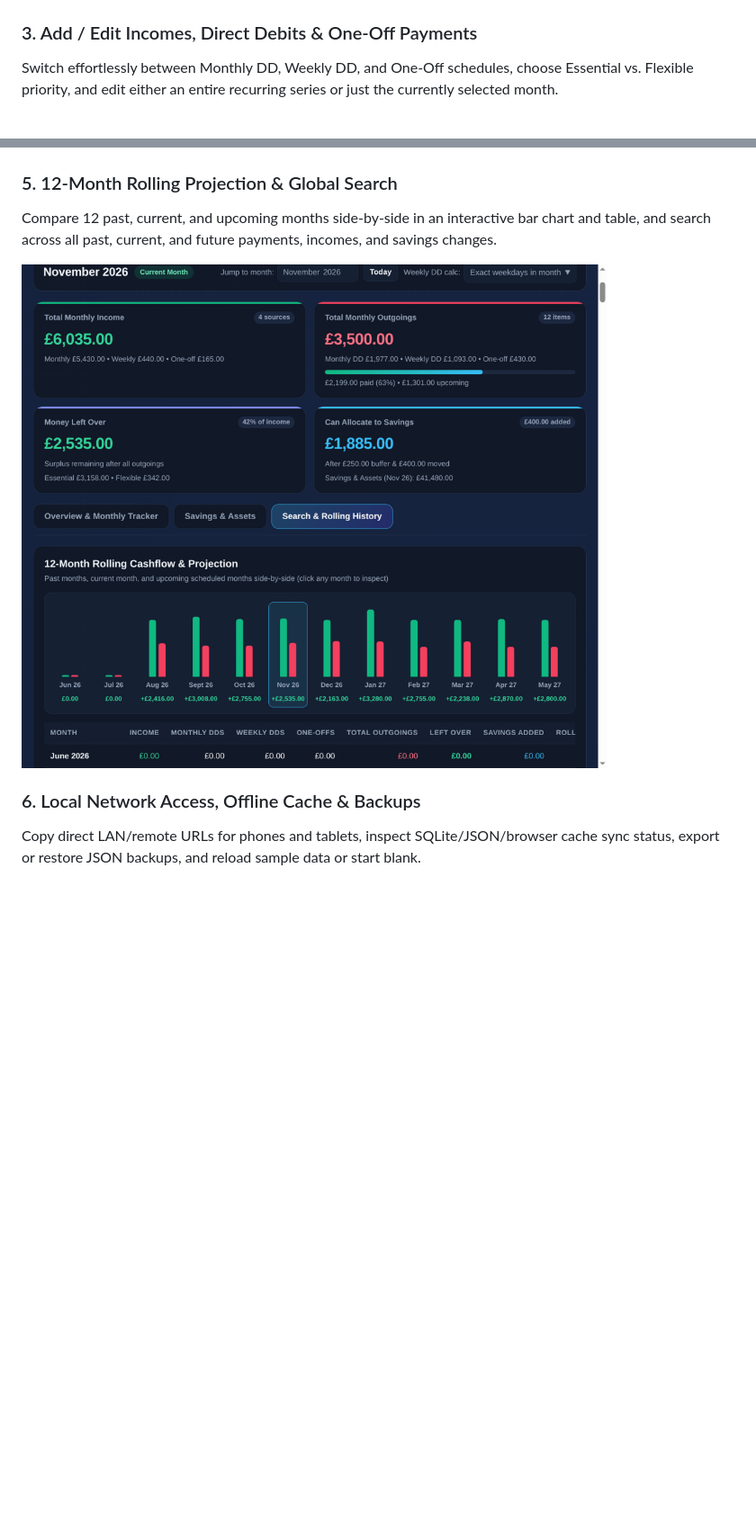
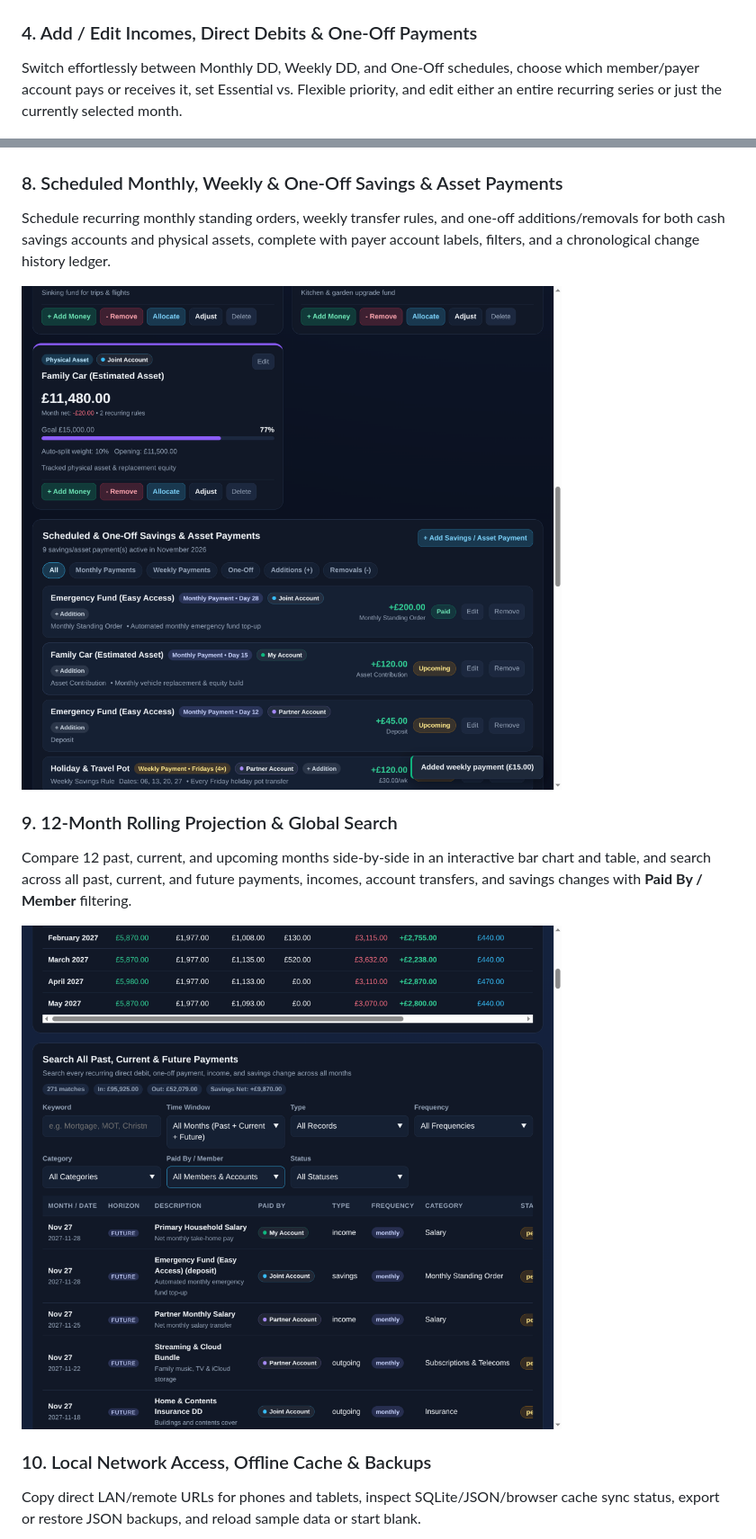
Before and after one commit to stewling/income-spending-calc, a Markdown page: README.md, 2 parts joined by grey strips. Shown at 90% size. GitHub-like rendering; pictures changed too: docs/screenshots/05-rolling-history-and-search.png, docs/screenshots/08-scheduled-savings-and-asset-payments.png (added); blank space fills up the shorter version.

Commit message:
Docs: Update README feature list and screenshots for account coverage, transfers, and member accounts

```diff
--- a/README.md
+++ b/README.md
@@ -26,8 +33,8 @@ Filter by Monthly Direct Debits, Weekly Direct Debits (showing exact weekday occ
 
 ![Outgoings and Direct Debits](docs/screenshots/02-outgoings-and-direct-debits.png)
 
-### 3. Add / Edit Incomes, Direct Debits & One-Off Payments
-Switch effortlessly between Monthly DD, Weekly DD, and One-Off schedules, choose Essential vs. Flexible priority, and edit either an entire recurring series or just the currently selected month.
+### 4. Add / Edit Incomes, Direct Debits & One-Off Payments
+Switch effortlessly between Monthly DD, Weekly DD, and One-Off schedules, choose which member/payer account pays or receives it, set Essential vs. Flexible priority, and edit either an entire recurring series or just the currently selected month.
 
 ![Add Outgoing Modal](docs/screenshots/03-add-outgoing-modal.png)
 
@@ -36,12 +53,17 @@ Manage savings pots, ISAs, investments, cash pots, and physical assets with goal
 
 ![Savings and Assets](docs/screenshots/04-savings-and-assets.png)
 
-### 5. 12-Month Rolling Projection & Global Search
-Compare 12 past, current, and upcoming months side-by-side in an interactive bar chart and table, and search across all past, current, and future payments, incomes, and savings changes.
+### 8. Scheduled Monthly, Weekly & One-Off Savings & Asset Payments
+Schedule recurring monthly standing orders, weekly transfer rules, and one-off additions/removals for both cash savings accounts and physical assets, complete with payer account labels, filters, and a chronological change history ledger.
+
+![Scheduled Savings and Asset Payments](docs/screenshots/08-scheduled-savings-and-asset-payments.png)
+
+### 9. 12-Month Rolling Projection & Global Search
+Compare 12 past, current, and upcoming months side-by-side in an interactive bar chart and table, and search across all past, current, and future payments, incomes, account transfers, and savings changes with **Paid By / Member** filtering.
 
 ![Rolling History and Global Search](docs/screenshots/05-rolling-history-and-search.png)
 
-### 6. Local Network Access, Offline Cache & Backups
+### 10. Local Network Access, Offline Cache & Backups
 Copy direct LAN/remote URLs for phones and tablets, inspect SQLite/JSON/browser cache sync status, export or restore JSON backups, and reload sample data or start blank.
 
 ![Local Network Access and Cache Modal](docs/screenshots/06-lan-access-and-cache.png)
```
Also changed, not shown: other parts of README.md (+38 -13 lines), docs/screenshots/01-overview-dashboard.png, docs/screenshots/07-joint-personal-bill-coverage.png (added), docs/screenshots/09-by-member-payer-accounts.png (added), docs/screenshots/10-members-and-accounts-modal.png (added).
